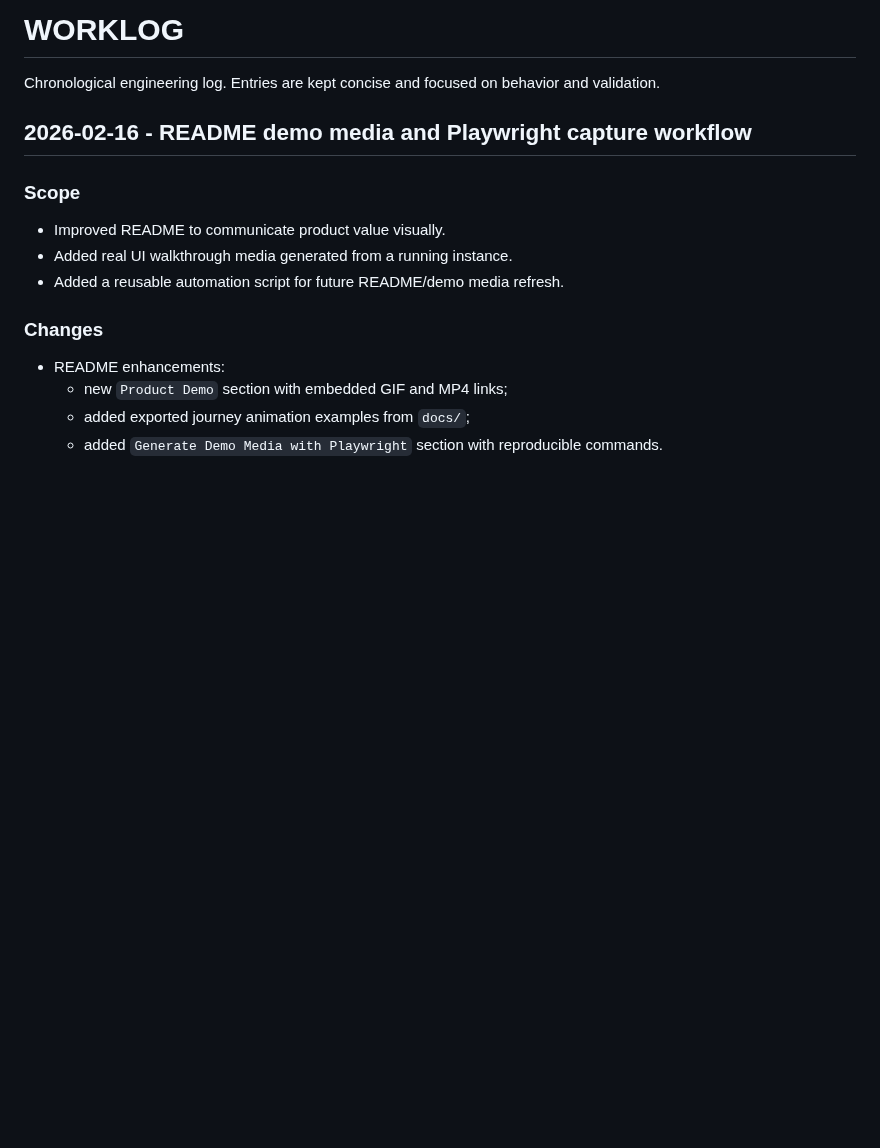
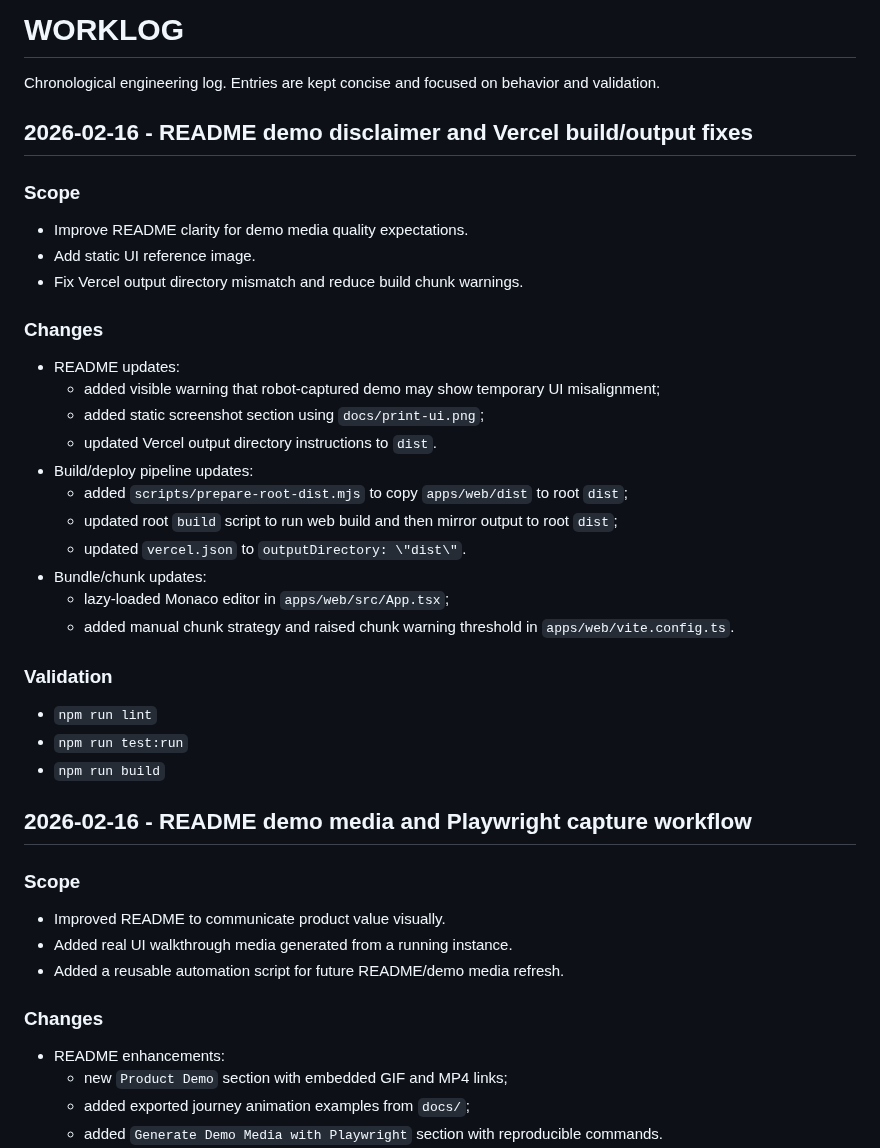
Before and after one commit to osdeving/system-journey-viewer, a Markdown page: docs/WORKLOG.md, the part around the change. Drawn GitHub-style; blank space fills up the shorter version.

```diff
--- a/docs/WORKLOG.md
+++ b/docs/WORKLOG.md
@@ -1,6 +1,34 @@
 # WORKLOG
 
 Chronological engineering log. Entries are kept concise and focused on behavior and validation.
+
+## 2026-02-16 - README demo disclaimer and Vercel build/output fixes
+
+### Scope
+
+- Improve README clarity for demo media quality expectations.
+- Add static UI reference image.
+- Fix Vercel output directory mismatch and reduce build chunk warnings.
+
+### Changes
+
+- README updates:
+  - added visible warning that robot-captured demo may show temporary UI misalignment;
+  - added static screenshot section using `docs/print-ui.png`;
+  - updated Vercel output directory instructions to `dist`.
+- Build/deploy pipeline updates:
+  - added `scripts/prepare-root-dist.mjs` to copy `apps/web/dist` to root `dist`;
+  - updated root `build` script to run web build and then mirror output to root `dist`;
+  - updated `vercel.json` to `outputDirectory: \"dist\"`.
+- Bundle/chunk updates:
+  - lazy-loaded Monaco editor in `apps/web/src/App.tsx`;
+  - added manual chunk strategy and raised chunk warning threshold in `apps/web/vite.config.ts`.
+
+### Validation
+
+- `npm run lint`
+- `npm run test:run`
+- `npm run build`
 
 ## 2026-02-16 - README demo media and Playwright capture workflow
 
```
Also changed, not shown: README.md (+9 -1 lines), docs/AI_STATE.md (+7 -0 lines), docs/print-ui.png (added), 5 other files.
